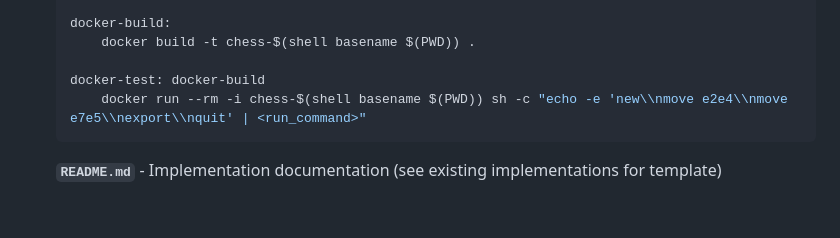
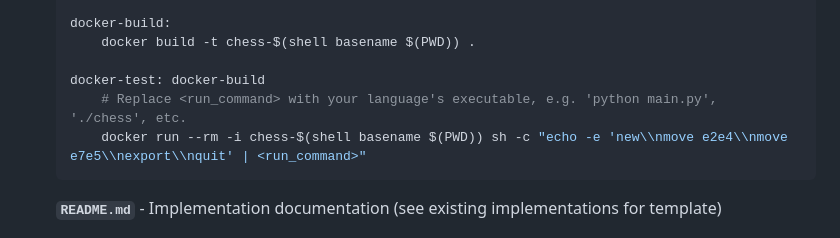
Before and after one commit to evaisse/the-great-analysis-challenge, a Markdown page: CONTRIBUTING.md, the part around the change. Drawn GitHub-style; blank space fills up the shorter version.

Commit message:
Update CONTRIBUTING.md
Co-authored-by: Copilot <175728472+Copilot@users.noreply.github.com>

````diff
--- a/CONTRIBUTING.md
+++ b/CONTRIBUTING.md
@@ -193,6 +193,7 @@ Follow these steps to add a new language implementation:
        docker build -t chess-$(shell basename $(PWD)) .
 
    docker-test: docker-build
+       # Replace <run_command> with your language's executable, e.g. 'python main.py', './chess', etc.
        docker run --rm -i chess-$(shell basename $(PWD)) sh -c "echo -e 'new\\nmove e2e4\\nmove e7e5\\nexport\\nquit' | <run_command>"
    ```
 
````
